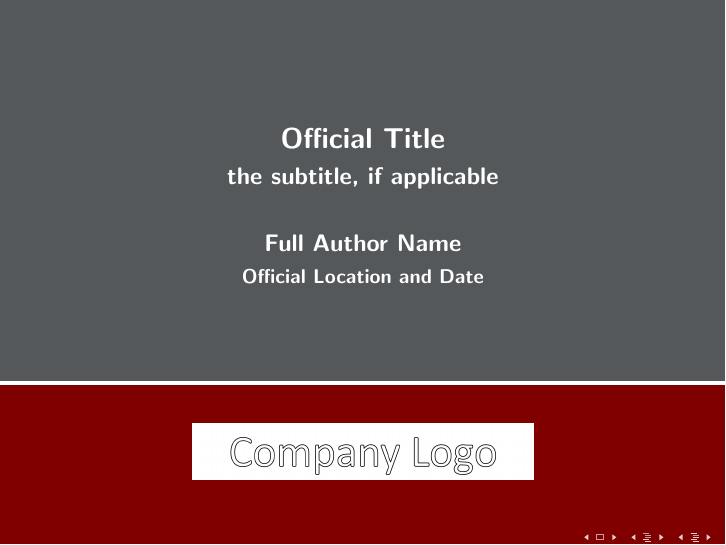
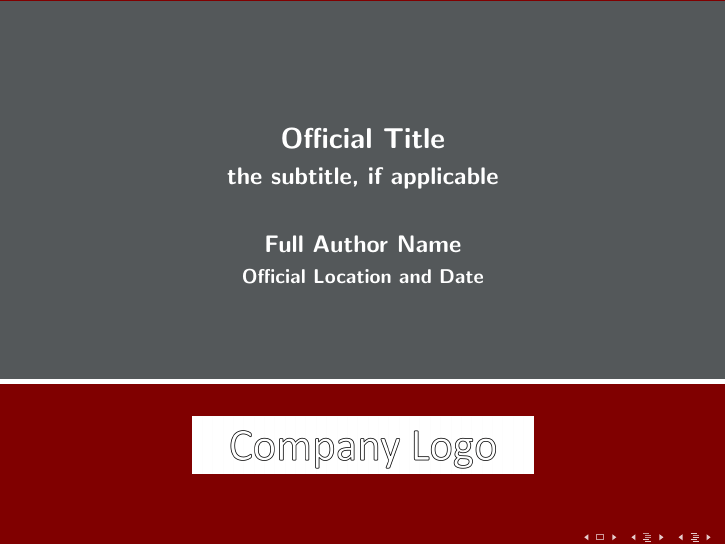
Before and after one commit to reyesem/Latex-Templates, LaTeX slides (RHITBeamer.tex, which reads beamerthemeRHITslides.sty): page 1 of 13. Compiled offline with pdfLaTeX.

Commit message:
Update Slides
Remove warning about overfull vbox on title page and issue with using the appendix along with hyperref.

```diff
--- a/RHITBeamer.tex
+++ b/RHITBeamer.tex
@@ -84,6 +84,7 @@
 \author[short author]{Full Author Name}
 \institute[RHIT]{}
 \date[short date]{Official Location and Date}
+\renewcommand\appendixname{Appendix}
 
 \titlegraphic{\includegraphics[width=0.5\textwidth]{RHIT_logo.png}}
 \logo{\includegraphics[totalheight=2.75ex]{RHIT_logo.png}}
--- a/beamerthemeRHITslides.sty
+++ b/beamerthemeRHITslides.sty
@@ -150,10 +150,10 @@
           \usebeamercolor[fg]{date}\insertdate\par}%
       \fi%
     \end{beamercolorbox}%
-    \vspace{-1pt}
-    \begin{beamercolorbox}[wd=\paperwidth, ht=2pt, center]{titlepg middle}
+    \vspace{-0.008\paperheight}
+    \begin{beamercolorbox}[wd=\paperwidth, ht=0.008\paperheight, center]{titlepg middle}
     \end{beamercolorbox}%
-    \begin{beamercolorbox}[wd=\paperwidth, ht=0.2\paperheight, dp=0.1\paperheight, sep=8pt, center]{titlepg bottom}
+    \begin{beamercolorbox}[wd=\paperwidth, ht=0.19\paperheight, dp=0.1\paperheight, sep=8pt, center]{titlepg bottom}
       \inserttitlegraphic
     \end{beamercolorbox}
   \end{centering}
```
Also changed, not shown: RHITBeamer.tex (2 more changed lines).
